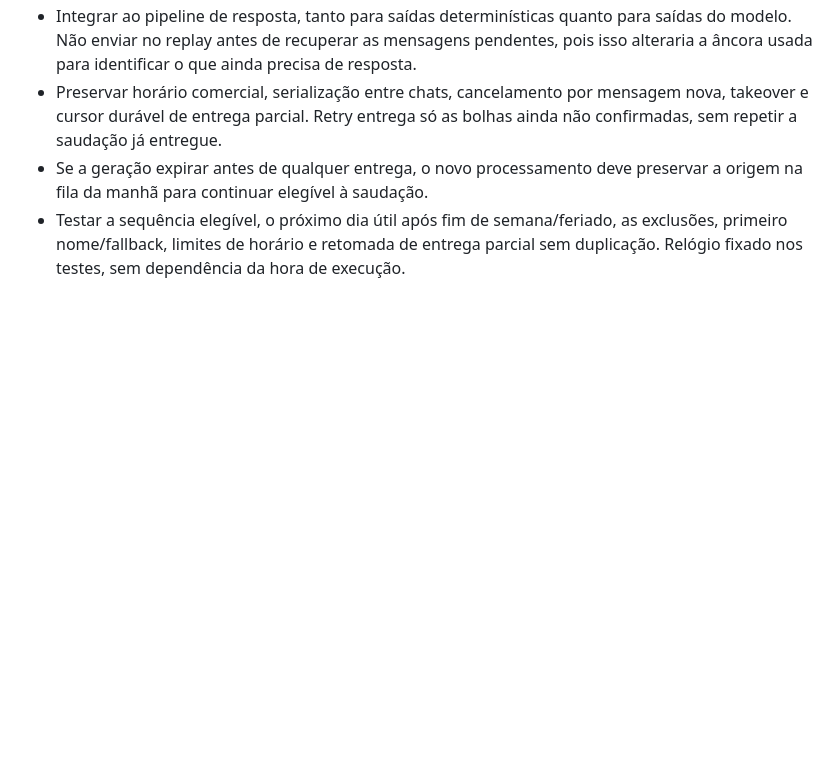
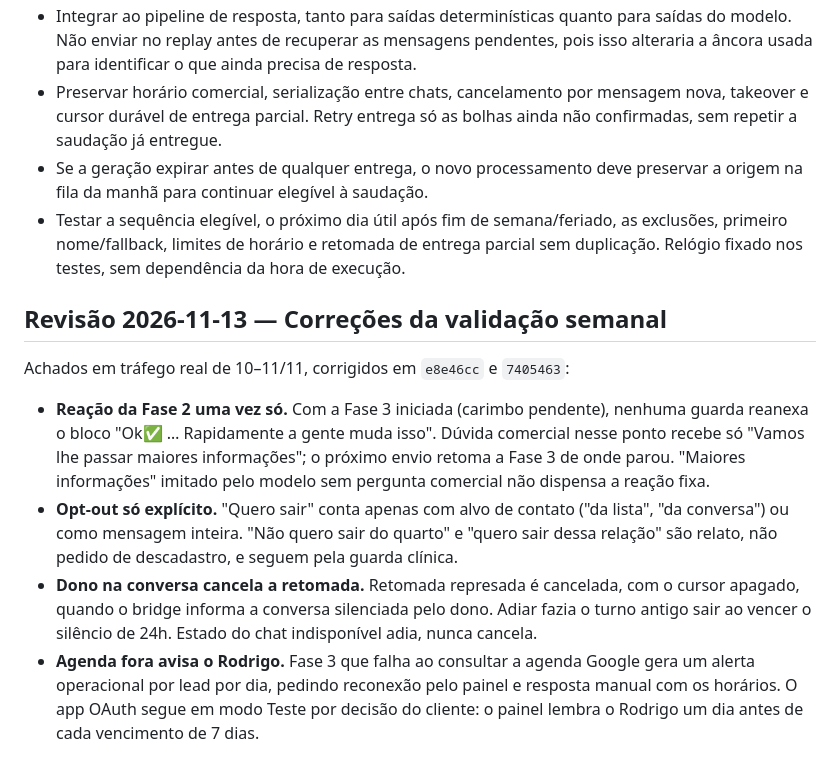
Before and after one commit to raizandu/whatsaya-template, a Markdown page: docs/specs/2026-09-10-ritmo-e-horario-therapify.md, the part around the change. Drawn GitHub-style; blank space fills up the shorter version.

Commit message:
docs(therapify): revisão 13/11 do ritmo com as correções da validação semanal
Co-Authored-By: Claude Opus 5.5 <noreply@anthropic.com>

```diff
--- a/docs/specs/2026-09-10-ritmo-e-horario-therapify.md
+++ b/docs/specs/2026-09-10-ritmo-e-horario-therapify.md
@@ -175,3 +175,24 @@ da próxima etapa do roteiro, duas bolhas de texto:
 - Testar a sequência elegível, o próximo dia útil após fim de semana/feriado, as
   exclusões, primeiro nome/fallback, limites de horário e retomada de entrega parcial
   sem duplicação. Relógio fixado nos testes, sem dependência da hora de execução.
+
+## Revisão 2026-11-13 — Correções da validação semanal
+
+Achados em tráfego real de 10–11/11, corrigidos em `e8e46cc` e `7405463`:
+
+- **Reação da Fase 2 uma vez só.** Com a Fase 3 iniciada (carimbo pendente), nenhuma
+  guarda reanexa o bloco "Ok✅ … Rapidamente a gente muda isso". Dúvida comercial
+  nesse ponto recebe só "Vamos lhe passar maiores informações"; o próximo envio
+  retoma a Fase 3 de onde parou. "Maiores informações" imitado pelo modelo sem
+  pergunta comercial não dispensa a reação fixa.
+- **Opt-out só explícito.** "Quero sair" conta apenas com alvo de contato ("da lista",
+  "da conversa") ou como mensagem inteira. "Não quero sair do quarto" e "quero sair
+  dessa relação" são relato, não pedido de descadastro, e seguem pela guarda clínica.
+- **Dono na conversa cancela a retomada.** Retomada represada é cancelada, com o
+  cursor apagado, quando o bridge informa a conversa silenciada pelo dono. Adiar
+  fazia o turno antigo sair ao vencer o silêncio de 24h. Estado do chat
+  indisponível adia, nunca cancela.
+- **Agenda fora avisa o Rodrigo.** Fase 3 que falha ao consultar a agenda Google gera
+  um alerta operacional por lead por dia, pedindo reconexão pelo painel e resposta
+  manual com os horários. O app OAuth segue em modo Teste por decisão do cliente: o
+  painel lembra o Rodrigo um dia antes de cada vencimento de 7 dias.
```
